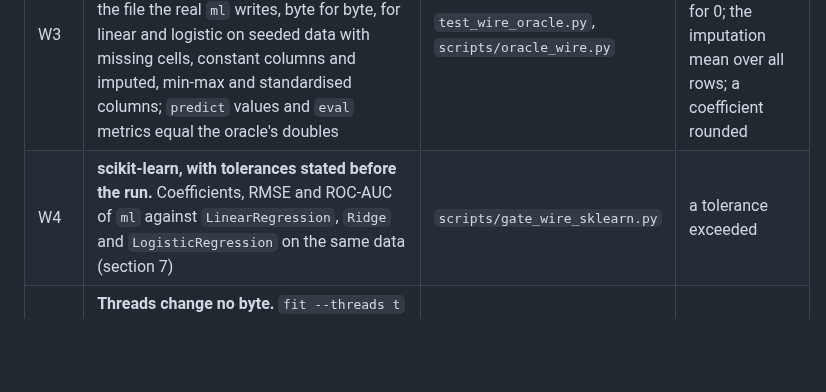
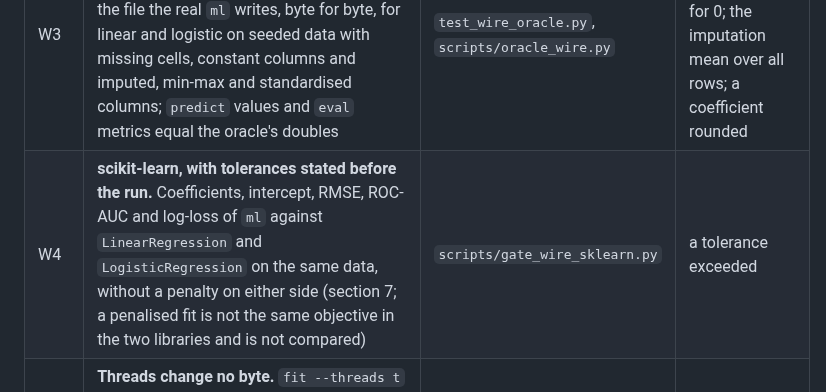
Before and after one commit to alpibrusl/cancho-ml, a Markdown page: docs/wiring.md, the part around the change. Rendered like a GitHub page; blank space fills up the shorter version.

Commit message:
wiring.md: the scikit-learn gate compares unpenalised fits

```diff
--- a/docs/wiring.md
+++ b/docs/wiring.md
@@ -16,7 +16,7 @@ Before this stage `ml` built one model, `constant`, and no library was called by
 | W1 | **Constant models do not change.** For every constant case of the conformance fixtures, the exit status, standard output and every file left in the sandbox (the model files first) equal, byte for byte, what the `v1-post` binary (commit `1b550a5`, built before this stage) produced: `tests/conformance/golden_constant.json`, written by `scripts/golden_constant.py` from that binary and never rewritten | `test_wire_baseline.py` | a changed field in `mfile.encode`; a flag default that leaks into a constant plan |
 | W2 | **One file, stored steps, nothing to skew.** `fit` with a plan writes steps and estimator in one file whose sections are read by the independent parser; `predict` and `eval` take no plan flag (`args.conflict`); editing a stored step parameter with the checksum repaired changes the predictions; a plan section edited so that it disagrees with the steps, or is not canonical, is `ml.model.malformed`, and one edited only in a hyperparameter (a description) changes no answer | `test_wire.py`, `test_wire_file.py` | predict reading a plan; the steps not applied; the plan not compared with the steps |
 | W3 | **Oracle, bit for bit.** A Python implementation fits the same pipeline and model in the same summation order and its file equals the file the real `ml` writes, byte for byte, for linear and logistic on seeded data with missing cells, constant columns and imputed, min-max and standardised columns; `predict` values and `eval` metrics equal the oracle's doubles | `test_wire_oracle.py`, `scripts/oracle_wire.py` | a step applied in the other order; `ddof` 1 for 0; the imputation mean over all rows; a coefficient rounded |
-| W4 | **scikit-learn, with tolerances stated before the run.** Coefficients, RMSE and ROC-AUC of `ml` against `LinearRegression`, `Ridge` and `LogisticRegression` on the same data (section 7) | `scripts/gate_wire_sklearn.py` | a tolerance exceeded |
+| W4 | **scikit-learn, with tolerances stated before the run.** Coefficients, intercept, RMSE, ROC-AUC and log-loss of `ml` against `LinearRegression` and `LogisticRegression` on the same data, without a penalty on either side (section 7; a penalised fit is not the same objective in the two libraries and is not compared) | `scripts/gate_wire_sklearn.py` | a tolerance exceeded |
 | W5 | **Threads change no byte.** `fit --threads t` for t in 1, 2, 4, 8, 16 (and 1 to 16 in `admit`) gives the same file and the same stdout (but for nothing: stdout has no thread count) for linear and logistic; the D1 test that was skipped runs and passes | `test_determinism.py`, `admit.py` Q6 | a thread count that reaches the sum order |
 | W6 | **Metrics are the library's and agree with an independent computation.** `eval` accuracy, precision, recall, F1, ROC-AUC, log-loss, RMSE, MAE and R2 equal Python (`scripts/oracle_metrics.py` functions and numpy) as doubles; the positive label flag changes precision, recall, F1, AUC and log-loss as it should | `test_wire_oracle.py` | positive and negative swapped; log-loss clipped at another epsilon |
 | W7 | **Seeded split.** `--split train=F --seed N` selects the rows the `lib/metrics` train/test split selects (the oracle recomputes the permutation from the stream registry, kind 4), the same on every run and at every thread count; the test side is `ceil(n * (1 - F))` rows | `test_wire_oracle.py` | the stream kind changed; train and test swapped |
```
